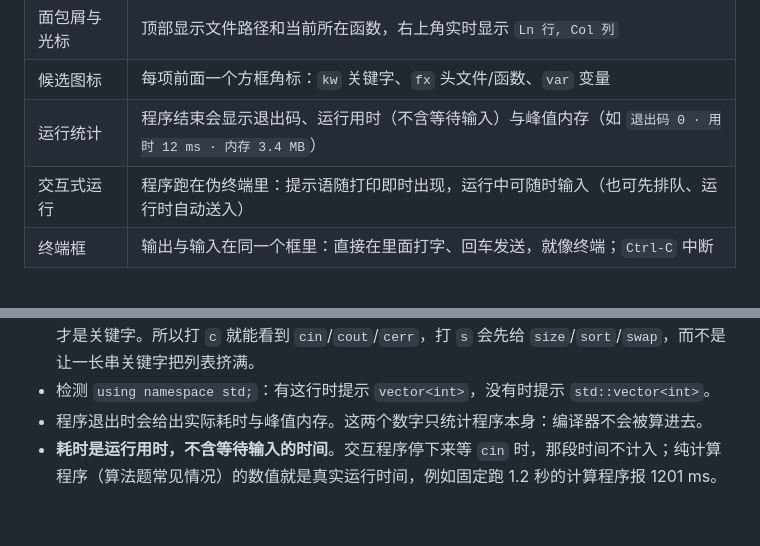
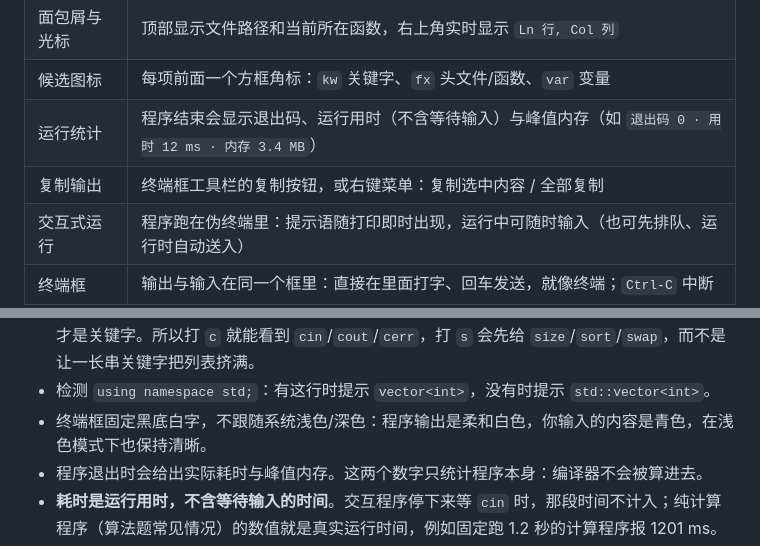
Before and after one commit to JiangWanZhengChouYv/RideCPP, a Markdown page: README.md, 2 parts joined by grey strips. Rendered like a GitHub page; blank space fills up the shorter version.

```diff
--- a/README.md
+++ b/README.md
@@ -26,6 +26,7 @@ A lightweight native macOS C++ IDE: **SwiftUI** for the interface, **AppKit `NST
 | 面包屑与光标 | 顶部显示文件路径和当前所在函数，右上角实时显示 `Ln 行, Col 列` |
 | 候选图标 | 每项前面一个方框角标：`kw` 关键字、`fx` 头文件/函数、`var` 变量 |
 | 运行统计 | 程序结束会显示退出码、运行用时（不含等待输入）与峰值内存（如 `退出码 0 · 用时 12 ms · 内存 3.4 MB`） |
+| 复制输出 | 终端框工具栏的复制按钮，或右键菜单：复制选中内容 / 全部复制 |
 | 交互式运行 | 程序跑在伪终端里：提示语随打印即时出现，运行中可随时输入（也可先排队、运行时自动送入） |
 | 终端框 | 输出与输入在同一个框里：直接在里面打字、回车发送，就像终端；`Ctrl-C` 中断 |
 | 实时输出 | 只显示程序自己的输出，不夹编译日志 |
@@ -166,6 +167,7 @@ Dock 与启动台不会出现重复图标。
 - 符号记忆只存你**自己写**的名字（函数、结构体、类、变量），不存关键字和标准库名，所以体积很小（单文件 JSON，上限 2000 条）。
 - 候选按「常用度」排序：文件里已用过的名字最优先，其次是 include 的头文件里的名字，最后才是关键字。所以打 `c` 就能看到 `cin`/`cout`/`cerr`，打 `s` 会先给 `size`/`sort`/`swap`，而不是让一长串关键字把列表挤满。
 - 检测 `using namespace std;`：有这行时提示 `vector<int>`，没有时提示 `std::vector<int>`。
+- 终端框固定黑底白字，不跟随系统浅色/深色：程序输出是柔和白色，你输入的内容是青色，在浅色模式下也保持清晰。
 - 程序退出时会给出实际耗时与峰值内存。这两个数字只统计程序本身：编译器不会被算进去。
 - **耗时是运行用时，不含等待输入的时间**。交互程序停下来等 `cin` 时，那段时间不计入；纯计算程序（算法题常见情况）的数值就是真实运行时间，例如固定跑 1.2 秒的计算程序报 1201 ms。
 - 内存来自内核 `wait4` 的峰值常驻集（RSS），即程序运行期间占用的最大内存。
```
Also changed, not shown: Resources/Docs/console-palette.png (added), 5 other files.
